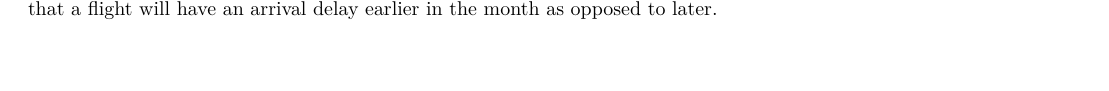
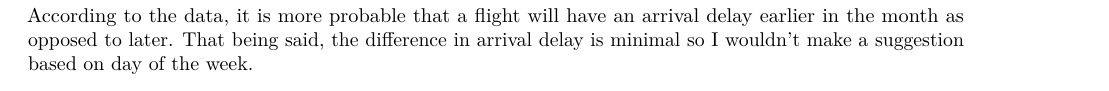
Before and after one commit to Habuliu/STAT2600_R-Kelly, an R Markdown document (Lab6.Rmd): part of page 5 of 5, cut so that both start at the same text, the shorter picture padded with empty space. Rendered offline with R 4.5, knitr and Pandoc, then LaTeX, with nearby package versions; some code elsewhere in the file could not run offline.

Commit message:
sasha fix

````diff
--- a/Lab6.Rmd
+++ b/Lab6.Rmd
@@ -177,6 +177,11 @@ ggplot(data = secondHalf) +
   geom_bar(mapping = aes(x = ARR_DELAY))+ xlim(0,60) + xlab( "Arrival Delay")
 ```
 
+According to the data, it is more probable that a flight will have an arrival delay
+ earlier in the month as opposed to later. That being said, the difference in arrival
+ delay is minimal so I wouldn't make a suggestion based on day of the week.
+
+
 
 
 
@@ -204,7 +209,6 @@ Examined the probability of flights that have delayed taxi times delaying the ac
 
 ###Sasha:
 I explored the probablity of arrival delay for flights that occur in the first half of the month (until the 15th day) and then also the second half of the month.
-According to the data, it is more probable that a flight will have an arrival delay earlier in the month as opposed to later.
 
 ###Ping:
 I explored the relationship between month, carriers and the delayed flights. I also helped with the conclusion of the Team Findings.
````
